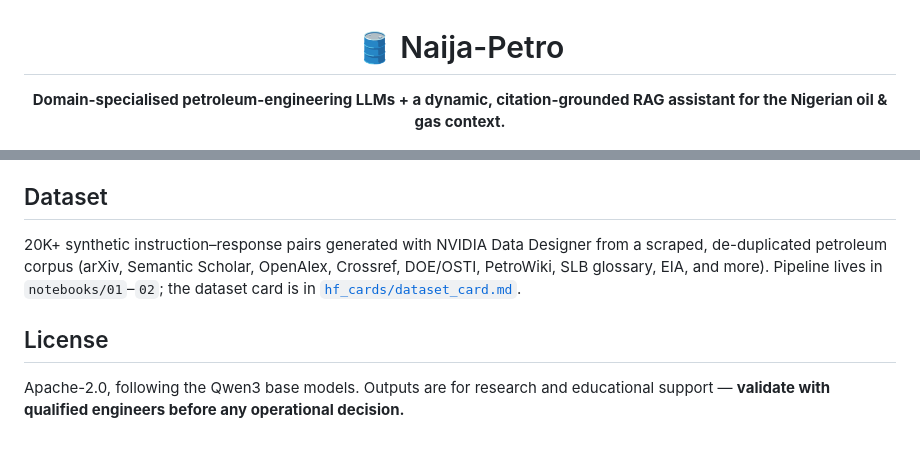
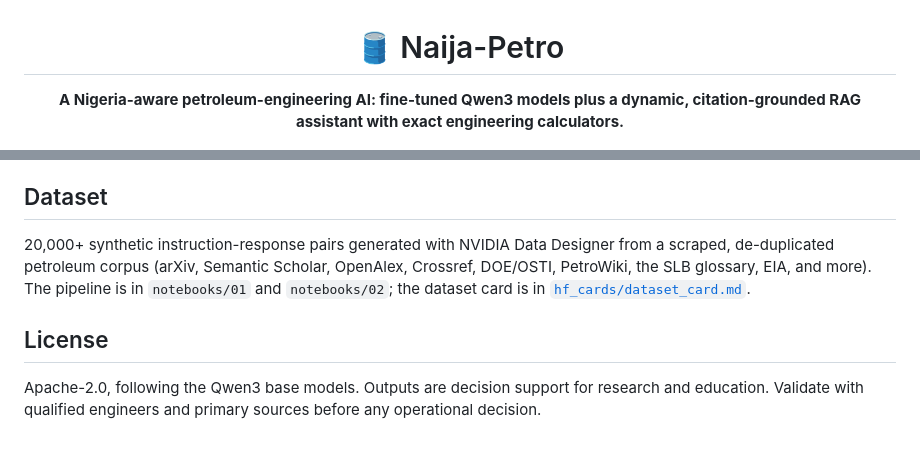
Before and after one commit to Mystique1337/naija-petro, a Markdown page: README.md, 2 parts joined by grey strips. Drawn GitHub-style.

```diff
--- a/README.md
+++ b/README.md
@@ -2,5 +2,5 @@
 
 # 🛢️ Naija-Petro
 
-**Domain-specialised petroleum-engineering LLMs + a dynamic, citation-grounded RAG assistant for the Nigerian oil & gas context.**
+**A Nigeria-aware petroleum-engineering AI: fine-tuned Qwen3 models plus a dynamic, citation-grounded RAG assistant with exact engineering calculators.**
 
@@ -89,8 +152,8 @@ See [`.env.example`](.env.example) for every setting and which credential each s
 
 ## Dataset
 
-20K+ synthetic instruction–response pairs generated with NVIDIA Data Designer from a scraped, de-duplicated petroleum corpus (arXiv, Semantic Scholar, OpenAlex, Crossref, DOE/OSTI, PetroWiki, SLB glossary, EIA, and more). Pipeline lives in `notebooks/01`–`02`; the dataset card is in [`hf_cards/dataset_card.md`](hf_cards/dataset_card.md).
+20,000+ synthetic instruction-response pairs generated with NVIDIA Data Designer from a scraped, de-duplicated petroleum corpus (arXiv, Semantic Scholar, OpenAlex, Crossref, DOE/OSTI, PetroWiki, the SLB glossary, EIA, and more). The pipeline is in `notebooks/01` and `notebooks/02`; the dataset card is in [`hf_cards/dataset_card.md`](hf_cards/dataset_card.md).
 
 ## License
 
-Apache-2.0, following the Qwen3 base models. Outputs are for research and educational support — **validate with qualified engineers before any operational decision.**
+Apache-2.0, following the Qwen3 base models. Outputs are decision support for research and education. Validate with qualified engineers and primary sources before any operational decision.
```
Also changed, not shown: other parts of README.md (+106 -43 lines).
